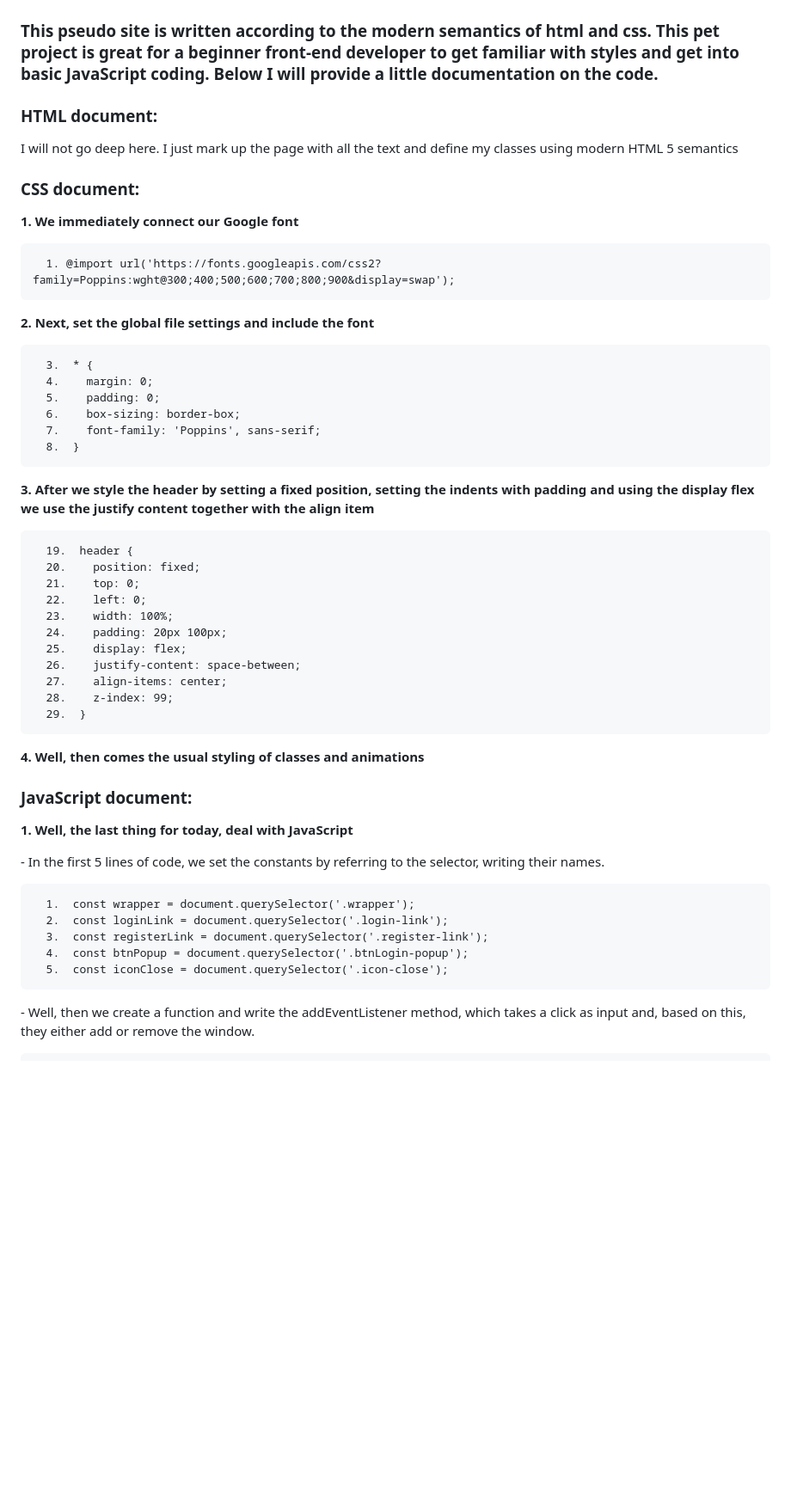
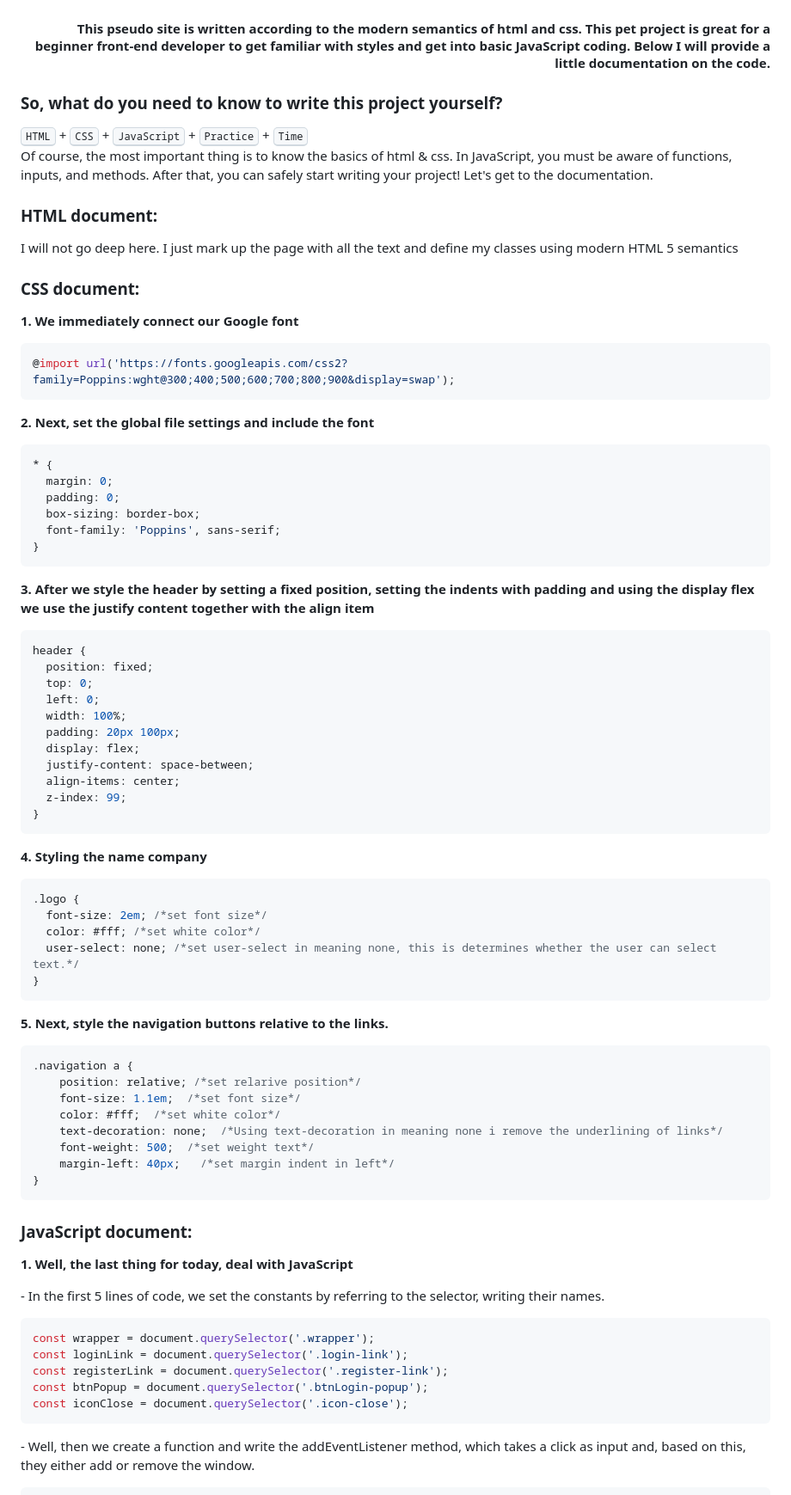
Before and after one commit to NikolDev/Magic-Journey, a Markdown page: README.md, the part around one of its changes. Shown at 86% size. Rendered like a GitHub page; blank space fills up the shorter version.

````diff
--- a/README.md
+++ b/README.md
@@ -2,53 +2,82 @@
 <h4 align='left'>💻 This is not a large part of the front-end, in which the main menu of the site is presented. Animation works on the navigation menu, and the "Login" button also works, where the login and registration window appears with a slight animation. The code is protected by copyright.</h4>
 <img src='/image_2023-08-03_21-59-06.png' alt='screenshot'>
 
-<h3>This pseudo site is written according to the modern semantics of html and css. This pet project is great for a beginner front-end developer to get familiar with styles and get into basic JavaScript coding. Below I will provide a little documentation on the code.</h3>
+<h4 align='right'>This pseudo site is written according to the modern semantics of html and css. This pet project is great for a beginner front-end developer to get familiar with styles and get into basic JavaScript coding. Below I will provide a little documentation on the code.</h4>
+
+<h3 align='left'><b>So, what do you need to know to write this project yourself?</b></h3>
+<kbd>HTML</kbd> + <kbd>CSS</kbd> + <kbd>JavaScript</kbd> + <kbd>Practice</kbd> + <kbd>Time</kbd>
+<p>Of course, the most important thing is to know the basics of html & css. In JavaScript, you must be aware of functions, inputs, and methods. After that, you can safely start writing your project! Let's get to the documentation.</p>
 
 <h3>HTML document:</h3>
 <p>I will not go deep here. I just mark up the page with all the text and define my classes using modern HTML 5 semantics</p>
 
 <h3>CSS document:</h3>
 <p><b>1. We immediately connect our Google font</b></p>
-<pre>
-  1. @import url('https://fonts.googleapis.com/css2?family=Poppins:wght@300;400;500;600;700;800;900&display=swap');
-</pre>
+
+```css
+@import url('https://fonts.googleapis.com/css2?family=Poppins:wght@300;400;500;600;700;800;900&display=swap');
+```
 
 <p><b>2. Next, set the global file settings and include the font</b></p>
-<pre>
-  3.  * {
-  4.    margin: 0;
-  5.    padding: 0;
-  6.    box-sizing: border-box;
-  7.    font-family: 'Poppins', sans-serif;
-  8.  }
-</pre>
+
+```css
+* {
+  margin: 0;
+  padding: 0;
+  box-sizing: border-box;
+  font-family: 'Poppins', sans-serif;
+}
+```
 
 <p><b>3. After we style the header by setting a fixed position, setting the indents with padding and using the display flex we use the justify content together with the align item</b></p>
-<pre>
-  19.  header {
-  20.    position: fixed;
-  21.    top: 0;
-  22.    left: 0;
-  23.    width: 100%;
-  24.    padding: 20px 100px;
-  25.    display: flex;
-  26.    justify-content: space-between;
-  27.    align-items: center;
-  28.    z-index: 99;
-  29.  }
-</pre>
 
-<p><b>4. Well, then comes the usual styling of classes and animations</b></p>
+```css
+header {
+  position: fixed;
+  top: 0;
+  left: 0;
+  width: 100%;
+  padding: 20px 100px;
+  display: flex;
+  justify-content: space-between;
+  align-items: center;
+  z-index: 99;
+}
+```
+
+<p><b>4. Styling the name company</b></p>
+
+```css
+.logo {
+  font-size: 2em; /*set font size*/
+  color: #fff; /*set white color*/
+  user-select: none; /*set user-select in meaning none, this is determines whether the user can select text.*/
+}
+```
+
+<p><b>5. Next, style the navigation buttons relative to the links.</b></p>
+
+```css
+.navigation a {
+    position: relative; /*set relarive position*/
+    font-size: 1.1em;  /*set font size*/
+    color: #fff;  /*set white color*/
+    text-decoration: none;  /*Using text-decoration in meaning none i remove the underlining of links*/
+    font-weight: 500;  /*set weight text*/
+    margin-left: 40px;   /*set margin indent in left*/
+}
+```
 
 <h3>JavaScript document:</h3>
 <p><b>1. Well, the last thing for today, deal with JavaScript</b></p>
 <p>- In the first 5 lines of code, we set the constants by referring to the selector, writing their names.</p>
-<pre>
-  1.  const wrapper = document.querySelector('.wrapper');
-  2.  const loginLink = document.querySelector('.login-link');
-  3.  const registerLink = document.querySelector('.register-link');
-  4.  const btnPopup = document.querySelector('.btnLogin-popup');
-  5.  const iconClose = document.querySelector('.icon-close');
-</pre>
+
+```javascript
+const wrapper = document.querySelector('.wrapper');
+const loginLink = document.querySelector('.login-link');
+const registerLink = document.querySelector('.register-link');
+const btnPopup = document.querySelector('.btnLogin-popup');
+const iconClose = document.querySelector('.icon-close');
+```
 
 <p>- Well, then we create a function and write the addEventListener method, which takes a click as input and, based on this, they either add or remove the window.</p>
````
Also changed, not shown: other parts of README.md (+19 -19 lines).
